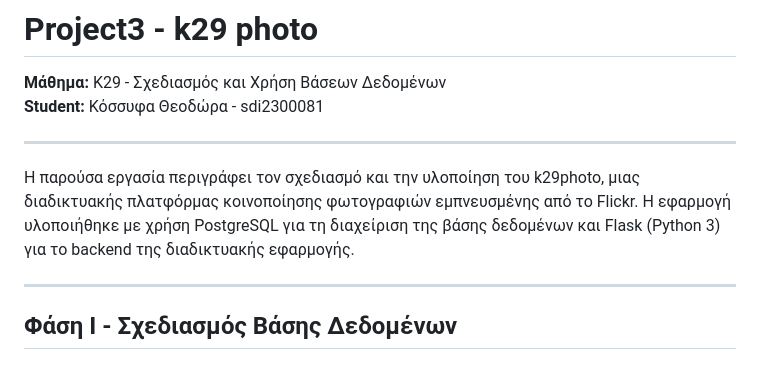
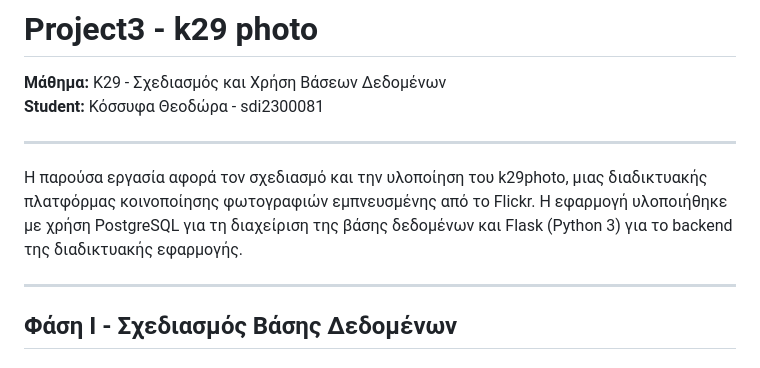
Before and after one commit to kossyfa/k29photo, a Markdown page: writeup.md, the part around the change. Rendered like a GitHub page.

```diff
--- a/writeup.md
+++ b/writeup.md
@@ -4,7 +4,7 @@
 
 ---
 
-Η παρούσα εργασία περιγράφει τον σχεδιασμό και την υλοποίηση του k29photo, μιας διαδικτυακής πλατφόρμας κοινοποίησης φωτογραφιών εμπνευσμένης από το Flickr. Η εφαρμογή υλοποιήθηκε με χρήση PostgreSQL για τη διαχείριση της βάσης δεδομένων και Flask (Python 3) για το backend της διαδικτυακής εφαρμογής.
+Η παρούσα εργασία αφορά τον σχεδιασμό και την υλοποίηση του k29photo, μιας διαδικτυακής πλατφόρμας κοινοποίησης φωτογραφιών εμπνευσμένης από το Flickr. Η εφαρμογή υλοποιήθηκε με χρήση PostgreSQL για τη διαχείριση της βάσης δεδομένων και Flask (Python 3) για το backend της διαδικτυακής εφαρμογής.
 
 ---
 
```
